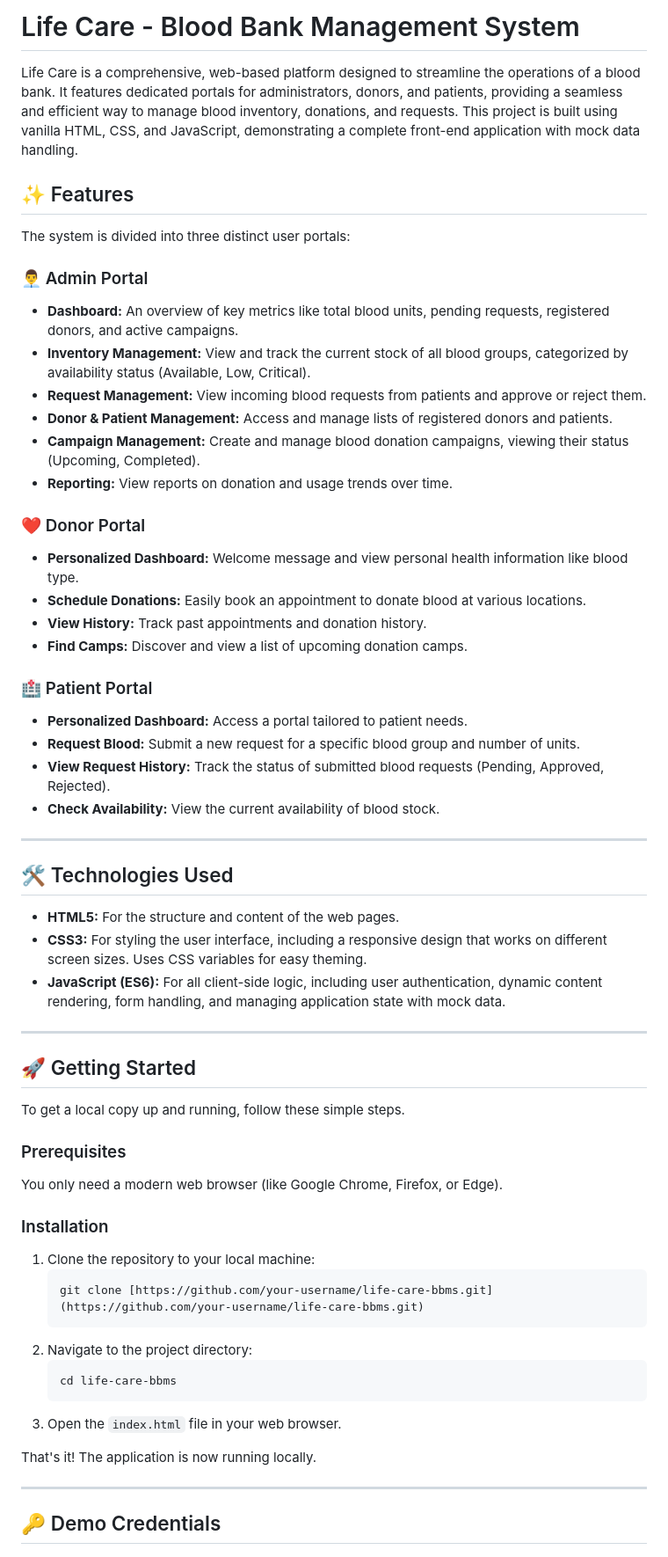
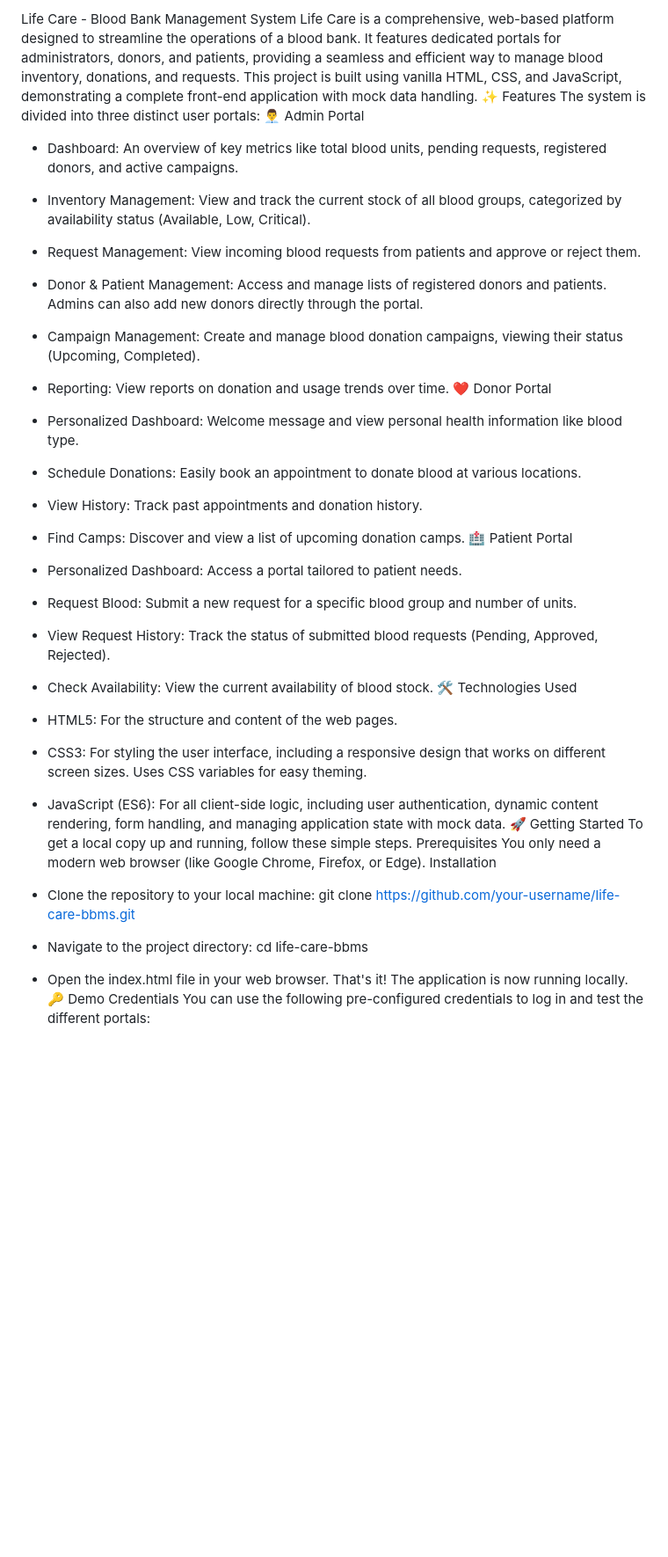
Before and after one commit to Atharv-create-AI/BBMS-frontend-only-, a Markdown page: README.md, the part around one of its changes. Shown at 88% size. GitHub-like rendering; blank space fills up the shorter version.

````diff
--- a/README.md
+++ b/README.md
@@ -1,65 +1,40 @@
-# Life Care - Blood Bank Management System
+Life Care - Blood Bank Management System
+Life Care is a comprehensive, web-based platform designed to streamline the operations of a blood bank. It features dedicated portals for administrators, donors, and patients, providing a seamless and efficient way to manage blood inventory, donations, and requests. This project is built using vanilla HTML, CSS, and JavaScript, demonstrating a complete front-end application with mock data handling.
+✨ Features
+The system is divided into three distinct user portals:
+👨‍💼 Admin Portal
+ * Dashboard: An overview of key metrics like total blood units, pending requests, registered donors, and active campaigns.
+ * Inventory Management: View and track the current stock of all blood groups, categorized by availability status (Available, Low, Critical).
+ * Request Management: View incoming blood requests from patients and approve or reject them.
+ * Donor & Patient Management: Access and manage lists of registered donors and patients. Admins can also add new donors directly through the portal.
+ * Campaign Management: Create and manage blood donation campaigns, viewing their status (Upcoming, Completed).
+ * Reporting: View reports on donation and usage trends over time.
+❤️ Donor Portal
+ * Personalized Dashboard: Welcome message and view personal health information like blood type.
+ * Schedule Donations: Easily book an appointment to donate blood at various locations.
+ * View History: Track past appointments and donation history.
+ * Find Camps: Discover and view a list of upcoming donation camps.
+🏥 Patient Portal
+ * Personalized Dashboard: Access a portal tailored to patient needs.
+ * Request Blood: Submit a new request for a specific blood group and number of units.
+ * View Request History: Track the status of submitted blood requests (Pending, Approved, Rejected).
+ * Check Availability: View the current availability of blood stock.
+🛠️ Technologies Used
+ * HTML5: For the structure and content of the web pages.
+ * CSS3: For styling the user interface, including a responsive design that works on different screen sizes. Uses CSS variables for easy theming.
+ * JavaScript (ES6): For all client-side logic, including user authentication, dynamic content rendering, form handling, and managing application state with mock data.
+🚀 Getting Started
+To get a local copy up and running, follow these simple steps.
+Prerequisites
+You only need a modern web browser (like Google Chrome, Firefox, or Edge).
+Installation
+ * Clone the repository to your local machine:
+   git clone [https://github.com/your-username/life-care-bbms.git](https://github.com/your-username/life-care-bbms.git)
 
-Life Care is a comprehensive, web-based platform designed to streamline the operations of a blood bank. It features dedicated portals for administrators, donors, and patients, providing a seamless and efficient way to manage blood inventory, donations, and requests. This project is built using vanilla HTML, CSS, and JavaScript, demonstrating a complete front-end application with mock data handling.
+ * Navigate to the project directory:
+   cd life-care-bbms
 
-## ✨ Features
-
-The system is divided into three distinct user portals:
-
-### 👨‍💼 Admin Portal
-- **Dashboard:** An overview of key metrics like total blood units, pending requests, registered donors, and active campaigns.
-- **Inventory Management:** View and track the current stock of all blood groups, categorized by availability status (Available, Low, Critical).
-- **Request Management:** View incoming blood requests from patients and approve or reject them.
-- **Donor & Patient Management:** Access and manage lists of registered donors and patients.
-- **Campaign Management:** Create and manage blood donation campaigns, viewing their status (Upcoming, Completed).
-- **Reporting:** View reports on donation and usage trends over time.
-
-### ❤️ Donor Portal
-- **Personalized Dashboard:** Welcome message and view personal health information like blood type.
-- **Schedule Donations:** Easily book an appointment to donate blood at various locations.
-- **View History:** Track past appointments and donation history.
-- **Find Camps:** Discover and view a list of upcoming donation camps.
-
-### 🏥 Patient Portal
-- **Personalized Dashboard:** Access a portal tailored to patient needs.
-- **Request Blood:** Submit a new request for a specific blood group and number of units.
-- **View Request History:** Track the status of submitted blood requests (Pending, Approved, Rejected).
-- **Check Availability:** View the current availability of blood stock.
-
----
-
-## 🛠️ Technologies Used
-
--   **HTML5:** For the structure and content of the web pages.
--   **CSS3:** For styling the user interface, including a responsive design that works on different screen sizes. Uses CSS variables for easy theming.
--   **JavaScript (ES6):** For all client-side logic, including user authentication, dynamic content rendering, form handling, and managing application state with mock data.
-
----
-
-## 🚀 Getting Started
-
-To get a local copy up and running, follow these simple steps.
-
-### Prerequisites
-
-You only need a modern web browser (like Google Chrome, Firefox, or Edge).
-
-### Installation
-
-1.  Clone the repository to your local machine:
-    ```sh
-    git clone [https://github.com/your-username/life-care-bbms.git](https://github.com/your-username/life-care-bbms.git)
-    ```
-2.  Navigate to the project directory:
-    ```sh
-    cd life-care-bbms
-    ```
-3.  Open the `index.html` file in your web browser.
-
+ * Open the index.html file in your web browser.
 That's it! The application is now running locally.
-
----
-
-## 🔑 Demo Credentials
-
+🔑 Demo Credentials
 You can use the following pre-configured credentials to log in and test the different portals:
````
Also changed, not shown: other parts of README.md (+10 -17 lines).
